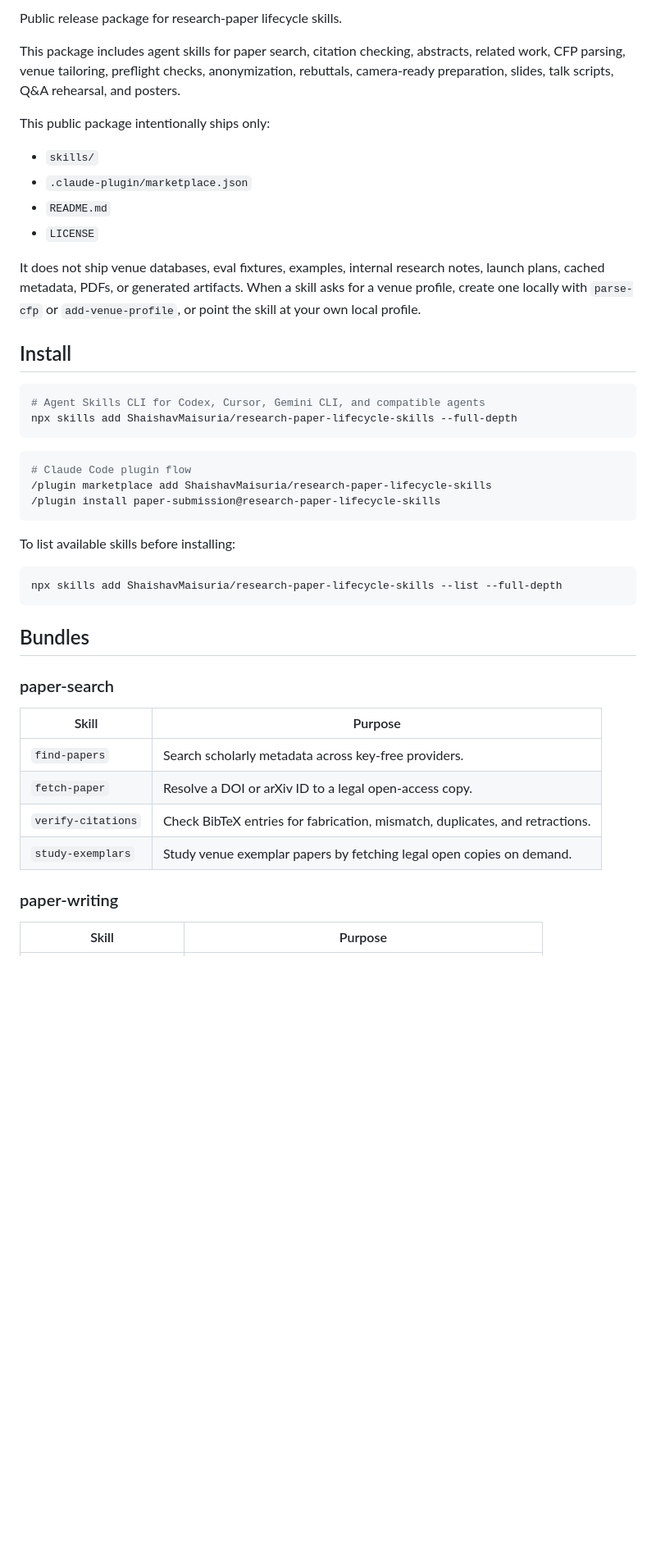
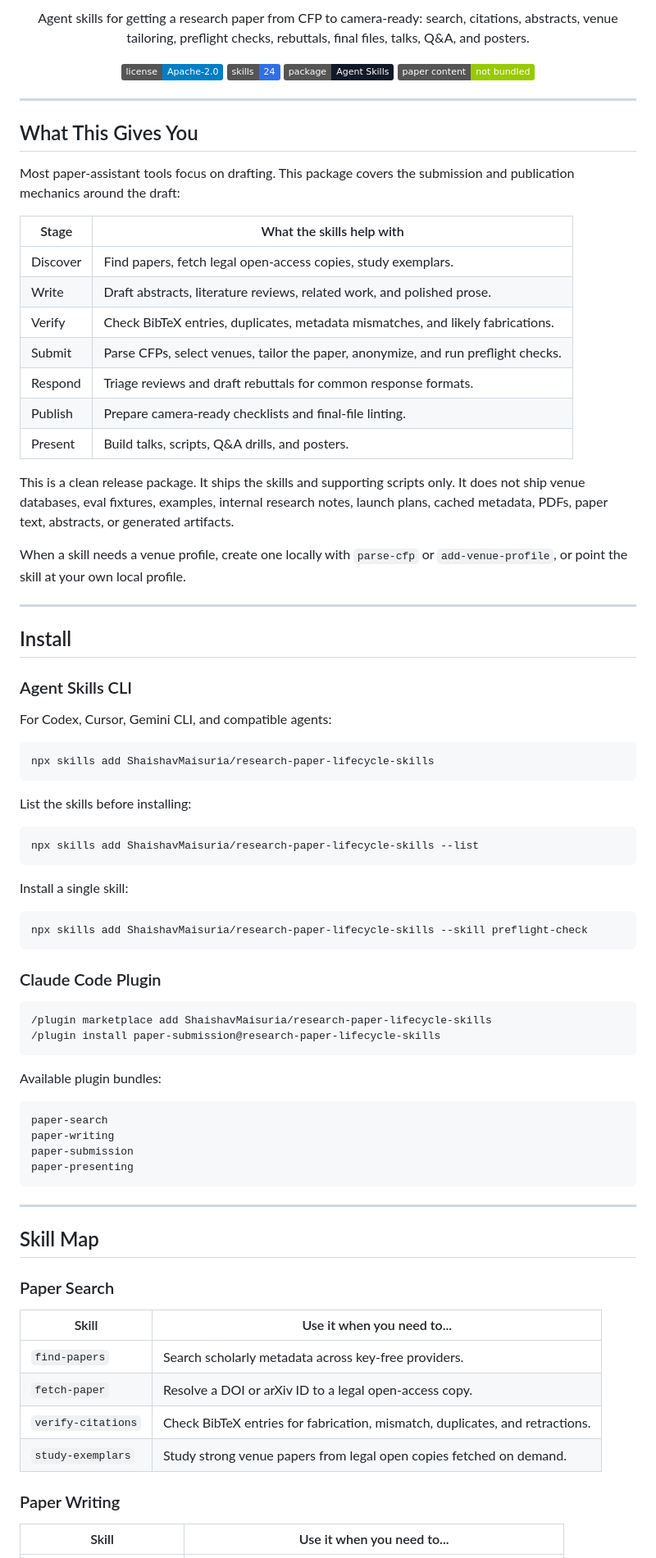
Before and after one commit to ShaishavMaisuria/research-paper-lifecycle-skills, a Markdown page: README.md, the part around one of its changes. Shown at 82% size. GitHub-like rendering; badges without logos; blank space fills up the shorter version.

Commit message:
Improve README presentation

````diff
--- a/README.md
+++ b/README.md
@@ -2,54 +2,96 @@
 
-Public release package for research-paper lifecycle skills.
+<p align="center">
+  Agent skills for getting a research paper from CFP to camera-ready:
+  search, citations, abstracts, venue tailoring, preflight checks,
+  rebuttals, final files, talks, Q&A, and posters.
+</p>
 
-This package includes agent skills for paper search, citation checking,
-abstracts, related work, CFP parsing, venue tailoring, preflight checks,
-anonymization, rebuttals, camera-ready preparation, slides, talk scripts,
-Q&A rehearsal, and posters.
+<p align="center">
+  <a href="LICENSE"><img alt="License: Apache-2.0" src="https://img.shields.io/badge/license-Apache--2.0-blue.svg"></a>
+  <img alt="Skills: 24" src="https://img.shields.io/badge/skills-24-2f6feb.svg">
+  <img alt="Package: Agent Skills" src="https://img.shields.io/badge/package-Agent%20Skills-111827.svg">
+  <img alt="No bundled papers" src="https://img.shields.io/badge/paper%20content-not%20bundled-green.svg">
+</p>
 
-This public package intentionally ships only:
+---
 
-- `skills/`
-- `.claude-plugin/marketplace.json`
-- `README.md`
-- `LICENSE`
+## What This Gives You
 
-It does not ship venue databases, eval fixtures, examples, internal research
-notes, launch plans, cached metadata, PDFs, or generated artifacts. When a
-skill asks for a venue profile, create one locally with `parse-cfp` or
+Most paper-assistant tools focus on drafting. This package covers the
+submission and publication mechanics around the draft:
+
+| Stage | What the skills help with |
+|---|---|
+| Discover | Find papers, fetch legal open-access copies, study exemplars. |
+| Write | Draft abstracts, literature reviews, related work, and polished prose. |
+| Verify | Check BibTeX entries, duplicates, metadata mismatches, and likely fabrications. |
+| Submit | Parse CFPs, select venues, tailor the paper, anonymize, and run preflight checks. |
+| Respond | Triage reviews and draft rebuttals for common response formats. |
+| Publish | Prepare camera-ready checklists and final-file linting. |
+| Present | Build talks, scripts, Q&A drills, and posters. |
+
+This is a clean release package. It ships the skills and supporting scripts
+only. It does not ship venue databases, eval fixtures, examples, internal
+research notes, launch plans, cached metadata, PDFs, paper text, abstracts, or
+generated artifacts.
+
+When a skill needs a venue profile, create one locally with `parse-cfp` or
 `add-venue-profile`, or point the skill at your own local profile.
+
+---
 
 ## Install
 
+### Agent Skills CLI
+
+For Codex, Cursor, Gemini CLI, and compatible agents:
+
 ```bash
-# Agent Skills CLI for Codex, Cursor, Gemini CLI, and compatible agents
-npx skills add ShaishavMaisuria/research-paper-lifecycle-skills --full-depth
+npx skills add ShaishavMaisuria/research-paper-lifecycle-skills
 ```
 
+List the skills before installing:
+
 ```bash
-# Claude Code plugin flow
+npx skills add ShaishavMaisuria/research-paper-lifecycle-skills --list
+```
+
+Install a single skill:
+
+```bash
+npx skills add ShaishavMaisuria/research-paper-lifecycle-skills --skill preflight-check
+```
+
+### Claude Code Plugin
+
+```text
 /plugin marketplace add ShaishavMaisuria/research-paper-lifecycle-skills
 /plugin install paper-submission@research-paper-lifecycle-skills
 ```
 
-To list available skills before installing:
+Available plugin bundles:
 
-```bash
-npx skills add ShaishavMaisuria/research-paper-lifecycle-skills --list --full-depth
+```text
+paper-search
+paper-writing
+paper-submission
+paper-presenting
 ```
 
-## Bundles
+---
 
-### paper-search
+## Skill Map
 
-| Skill | Purpose |
+### Paper Search
+
+| Skill | Use it when you need to... |
 |---|---|
 | `find-papers` | Search scholarly metadata across key-free providers. |
 | `fetch-paper` | Resolve a DOI or arXiv ID to a legal open-access copy. |
 | `verify-citations` | Check BibTeX entries for fabrication, mismatch, duplicates, and retractions. |
-| `study-exemplars` | Study venue exemplar papers by fetching legal open copies on demand. |
+| `study-exemplars` | Study strong venue papers from legal open copies fetched on demand. |
 
-### paper-writing
+### Paper Writing
 
-| Skill | Purpose |
+| Skill | Use it when you need to... |
 |---|---|
````
Also changed, not shown: other parts of README.md (+73 -21 lines).
